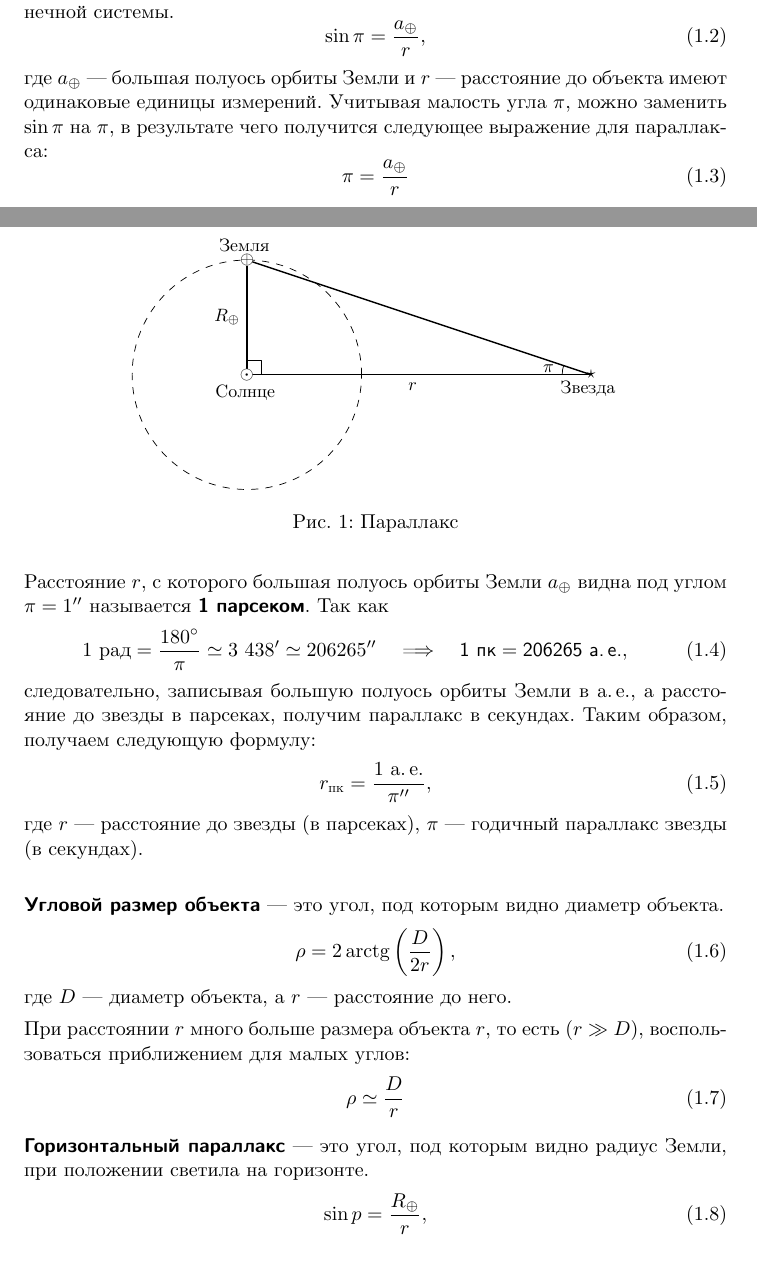
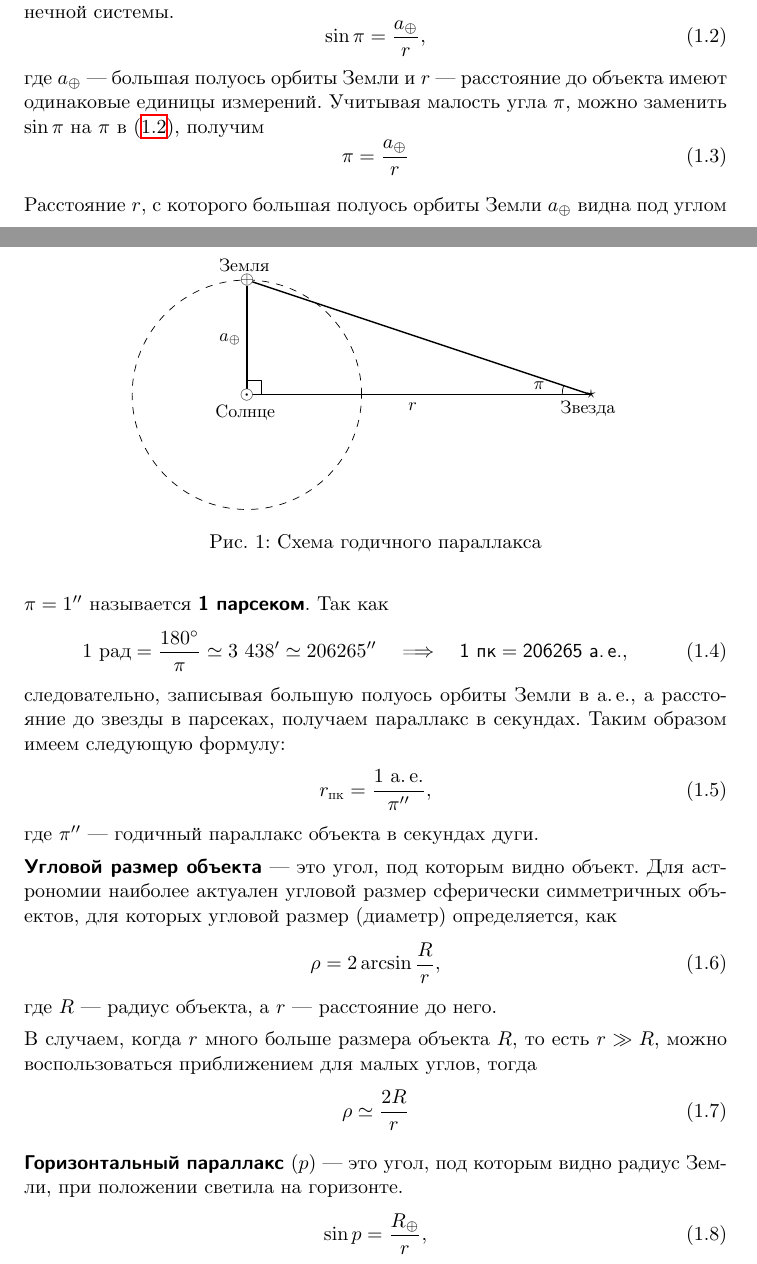
Before and after one commit to AShepelevv/astro-notebook, a LaTeX document (astro-notebook.tex, which reads sections/cel.mech/cel.mech.dist-sizes.tex): two parts of pages 4 and 5 of 49, joined at a grey line, cut so that both start at the same text. Compiled offline with XeLaTeX.

Commit message:
edit formating and content

```diff
--- a/sections/cel.mech/cel.mech.dist-sizes.tex
+++ b/sections/cel.mech/cel.mech.dist-sizes.tex
@@ -6,56 +6,49 @@
 
 \term{Годичный параллакс} ($\pi$) объекта~--- это угол, под которым видно
 орбиту Земли из окрестностей данного объекта. Применяется к объектам вне
-Солнечной системы.
-\begin{equation}
-\sin\pi=\frac{a_\oplus}{r},
+Солнечной системы. \begin{equation}
+	\sin \pi = \frac{a_\oplus}{r},
+	\label{eq:parallax-sin}
 \end{equation}
 где $a_\oplus$~--- большая полуось орбиты Земли и $r$~--- расстояние до объекта
-имеют одинаковые единицы измерений. Учитывая малость угла $\pi$, можно заменить
-$\sin\pi$ на $\pi$, в результате чего получится следующее выражение для
-параллакса:\begin{equation}
+имеют одинаковые единицы измерений. Учитывая малость угла $\pi$, можно заменить $\sin\pi$ на $\pi$ в \eqref{eq:parallax-sin}, получим \begin{equation}
 	\pi = \frac{a_\oplus}{r}
+	\label{eq:parallax}
 \end{equation}
 
 \begin{figure}[h!]
 \centering
-\includegraphics[width = 0.7\textwidth]{1-second}
-\caption{Параллакс}
+\includegraphics[width = 0.7\tw]{parallax.pdf}
+\caption{Схема годичного параллакса}
 \end{figure}
 
-Расстояние $r$, с которого большая полуось орбиты Земли $a_\oplus$ видна под
-углом $\pi = 1''$ называется \term{1 парсеком}. Так как \begin{equation}
+Расстояние $r$, с которого большая полуось орбиты Земли $a_\oplus$ видна под углом $\pi = 1''$ называется \term{1 парсеком}. Так как \begin{equation}
 	1~\text{рад} = \frac{180^\circ}{\pi} \simeq  3 438' \simeq 206265''
 \quad \Longrightarrow \quad \mathsf{1~\text{\sffamily пк} =
 206265~\text{\sffamily а.\,е.}},
 \end{equation}
-следовательно, записывая большую полуось орбиты Земли в \au, а расстояние до
-звезды в парсеках, получим параллакс в секундах. Таким образом, получаем
-следующую формулу:\begin{equation}
-r_\text{пк}=\frac{1~\au}{\pi''},
+следовательно, записывая большую полуось орбиты Земли в \au, а расстояние до звезды в парсеках, получаем параллакс в секундах. Таким образом имеем следующую формулу:\begin{equation}
+	r_\text{пк} = \frac{1~\au}{\pi''},
 \end{equation}
-где $r$ --- расстояние до звезды (в парсеках), $\pi$ --- годичный параллакс
-звезды (в секундах).\\
+где $\pi''$ --- годичный параллакс объекта в секундах дуги.
 
 
-\term{Угловой размер объекта} --- это угол, под которым видно диаметр объекта.
+\term{Угловой размер объекта}~--- это угол, под которым видно объект. Для астрономии наиболее актуален угловой размер сферически симметричных объектов, для которых угловой размер (диаметр) определяется, как
 \begin{equation}
-\rho =2 \arctg \left( \frac{D}{2 r} \right),
+\rho = 2 \arcsin \frac{R}{r},
 \end{equation}
-где $D$~--- диаметр объекта, а $r$~--- расстояние до него.
+где $R$~--- радиус объекта, а $r$~--- расстояние до него.
 \begin{figure}[h!]
 \centering
-\includegraphics[width = 0.6\textwidth]{angle-size}
+\includegraphics[width = 0.6\tw]{angle-size}
 \caption{Угловой размер}
 \end{figure}
 
-При расстоянии $r$ много больше размера объекта $r$, то есть ($r\gg D$),
-  воспользоваться приближением для малых углов: \begin{equation}
-\rho \simeq \frac{D}{r}
+В случаем, когда $r$ много больше размера объекта $R$, то есть $r\gg R$, можно воспользоваться приближением для малых углов, тогда \begin{equation}
+	\rho \simeq \frac{2 R}{r}
 \end{equation}
 
-\term{Горизонтальный параллакс} --- это угол, под которым видно радиус Земли,
-при положении светила на горизонте.
+\term{Горизонтальный параллакс $(p)$}~--- это угол, под которым видно радиус Земли, при положении светила на горизонте.
 \begin{equation}
 \sin p=\frac{R_\oplus}{r},
 \end{equation}
```
Also changed, not shown: img/1-second.pdf (deleted), img/angle-size.pdf, img/parallax-horiz.pdf (renamed from img/horiz-parallax.pdf), img/parallax.pdf (added), sections/cel.mech/cel.mech.dist-sizes.tex (6 more changed lines).
